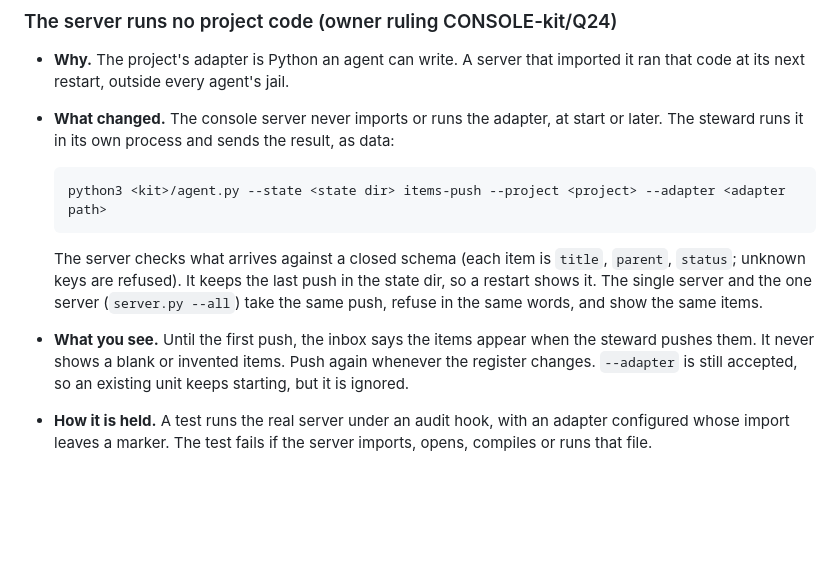
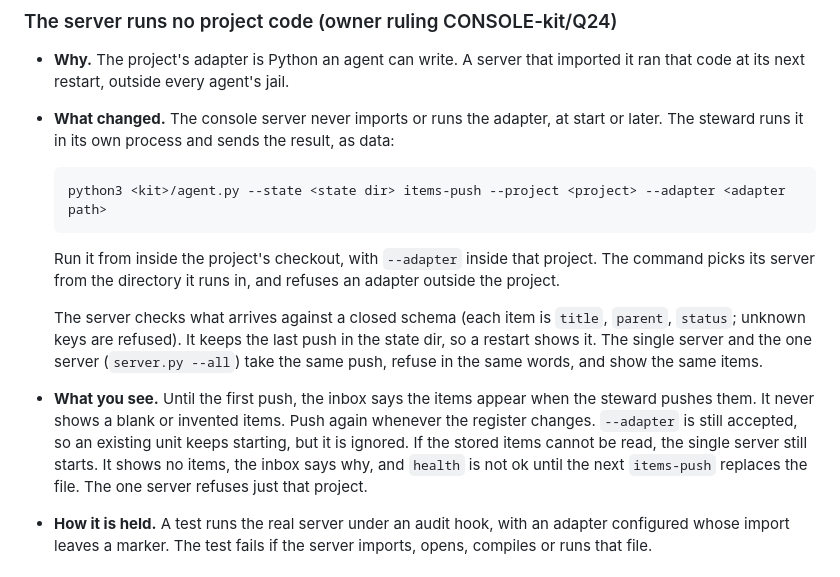
Before and after one commit to MikeHeid/console-kit, a Markdown page: README.md, the part around the change. GitHub-like rendering; blank space fills up the shorter version.

```diff
--- a/README.md
+++ b/README.md
@@ -332,6 +332,10 @@ Owner decision, 2026-09-30: *"Lock + hook others ★"*.
 
       python3 <kit>/agent.py --state <state dir> items-push --project <project> --adapter <adapter path>
 
+  Run it from inside the project's checkout, with `--adapter` inside that
+  project. The command picks its server from the directory it runs in, and
+  refuses an adapter outside the project.
+
   The server checks what arrives against a closed schema (each item is
   `title`, `parent`, `status`; unknown keys are refused). It keeps the last
   push in the state dir, so a restart shows it. The single server and the
@@ -340,7 +344,10 @@ Owner decision, 2026-09-30: *"Lock + hook others ★"*.
 - **What you see.** Until the first push, the inbox says the items appear when
   the steward pushes them. It never shows a blank or invented items. Push
   again whenever the register changes. `--adapter` is still accepted, so an
-  existing unit keeps starting, but it is ignored.
+  existing unit keeps starting, but it is ignored. If the stored items cannot
+  be read, the single server still starts. It shows no items, the inbox says
+  why, and `health` is not ok until the next `items-push` replaces the file.
+  The one server refuses just that project.
 - **How it is held.** A test runs the real server under an audit hook, with an
   adapter configured whose import leaves a marker. The test fails if the
   server imports, opens, compiles or runs that file.
```
Also changed, not shown: docs/MIGRATION.md (+15 -1 lines).
